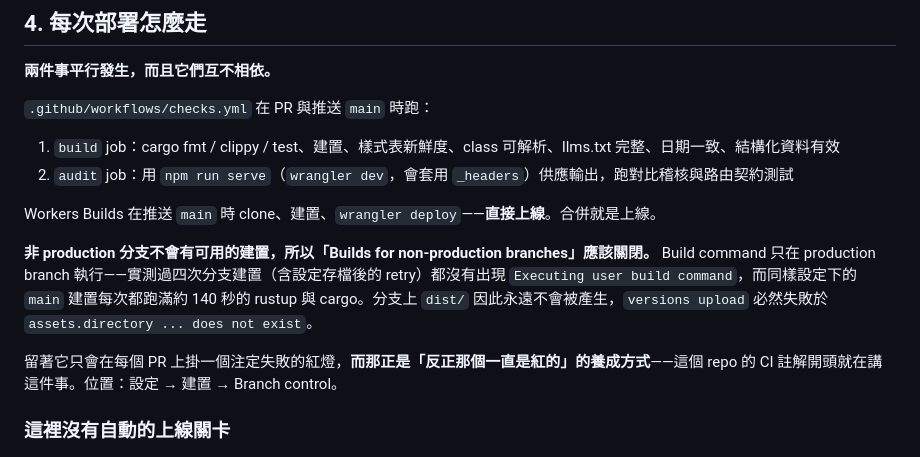
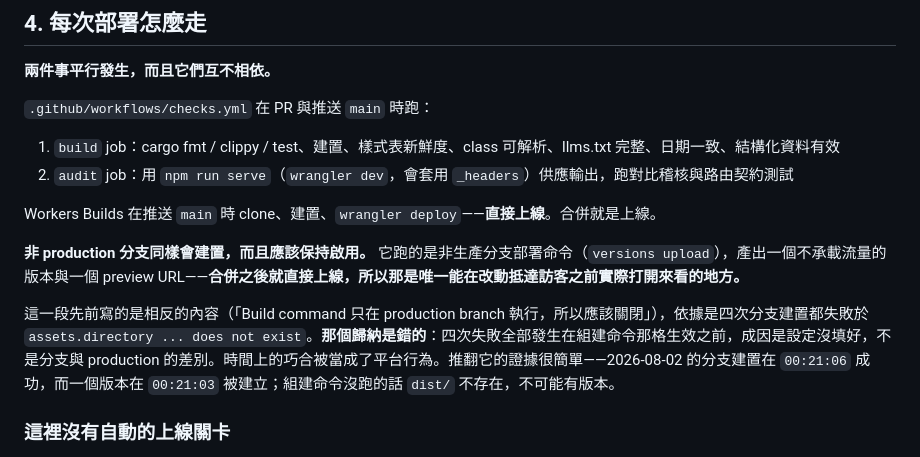
Before and after one commit to taux-io/official-website, a Markdown page: DEPLOYMENT.md, the part around the change. Rendered like a GitHub page.

```diff
--- a/DEPLOYMENT.md
+++ b/DEPLOYMENT.md
@@ -165,9 +165,9 @@ npx wrangler versions upload
 
 Workers Builds 在推送 `main` 時 clone、建置、`wrangler deploy`——**直接上線**。合併就是上線。
 
-**非 production 分支不會有可用的建置，所以「Builds for non-production branches」應該關閉。** Build command 只在 production branch 執行——實測過四次分支建置（含設定存檔後的 retry）都沒有出現 `Executing user build command`，而同樣設定下的 `main` 建置每次都跑滿約 140 秒的 rustup 與 cargo。分支上 `dist/` 因此永遠不會被產生，`versions upload` 必然失敗於 `assets.directory ... does not exist`。
+**非 production 分支同樣會建置，而且應該保持啟用。** 它跑的是非生產分支部署命令（`versions upload`），產出一個不承載流量的版本與一個 preview URL——**合併之後就直接上線，所以那是唯一能在改動抵達訪客之前實際打開來看的地方。**
 
-留著它只會在每個 PR 上掛一個注定失敗的紅燈，**而那正是「反正那個一直是紅的」的養成方式**——這個 repo 的 CI 註解開頭就在講這件事。位置：設定 → 建置 → Branch control。
+這一段先前寫的是相反的內容（「Build command 只在 production branch 執行，所以應該關閉」），依據是四次分支建置都失敗於 `assets.directory ... does not exist`。**那個歸納是錯的**：四次失敗全部發生在組建命令那格生效之前，成因是設定沒填好，不是分支與 production 的差別。時間上的巧合被當成了平台行為。推翻它的證據很簡單——2026-08-02 的分支建置在 `00:21:06` 成功，而一個版本在 `00:21:03` 被建立；組建命令沒跑的話 `dist/` 不存在，不可能有版本。
 
 ### 這裡沒有自動的上線關卡
 
```
Also changed, not shown: NOTES.md (+10 -2 lines).
